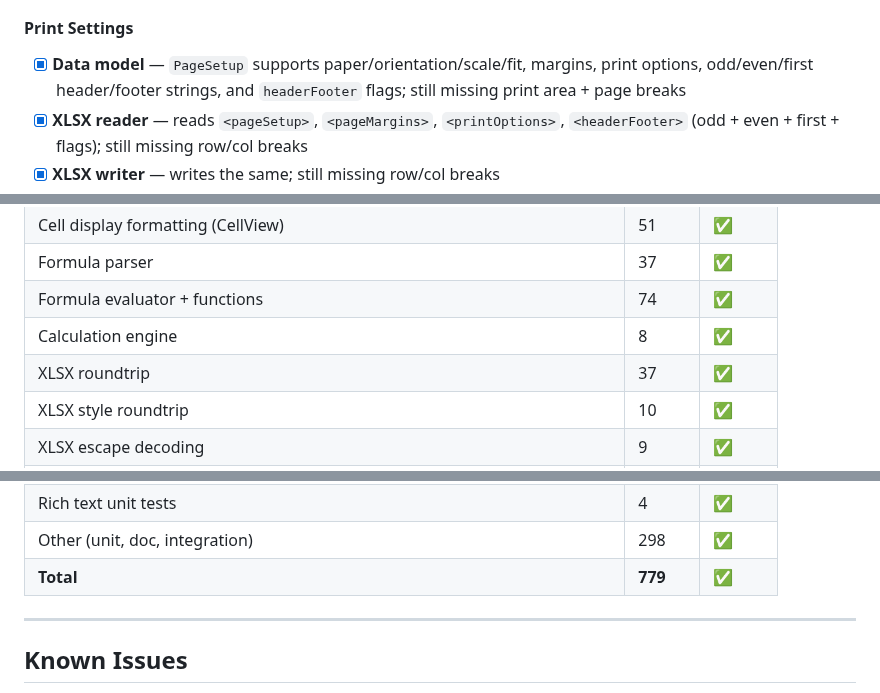
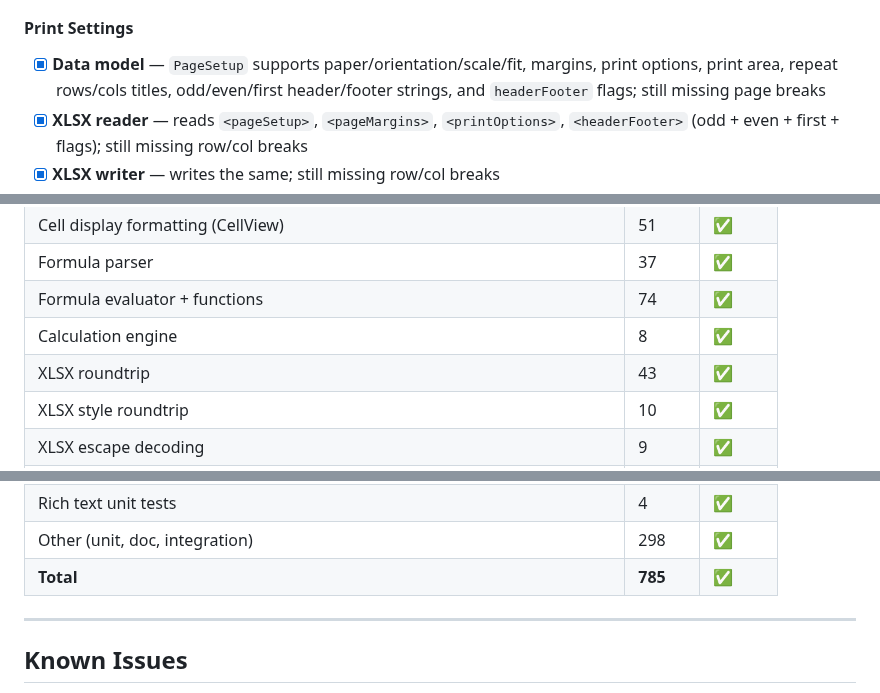
Before and after one commit to guseggert/duke-sheets, a Markdown page: TODO.md, 3 parts joined by grey strips. Drawn GitHub-style.

Commit message:
Update TODO.md with print areas/titles completion (785 tests)

```diff
--- a/TODO.md
+++ b/TODO.md
@@ -272,7 +272,7 @@ See `FUNCTIONS.md` for the complete tracking list. High-priority gaps:
 - [ ] **Write theme** — preserve or generate theme on roundtrip
 
 #### Print Settings
-- [x] **Data model** — `PageSetup` supports paper/orientation/scale/fit, margins, print options, odd/even/first header/footer strings, and `headerFooter` flags; still missing print area + page breaks
+- [x] **Data model** — `PageSetup` supports paper/orientation/scale/fit, margins, print options, print area, repeat rows/cols titles, odd/even/first header/footer strings, and `headerFooter` flags; still missing page breaks
 - [x] **XLSX reader** — reads `<pageSetup>`, `<pageMargins>`, `<printOptions>`, `<headerFooter>` (odd + even + first + flags); still missing row/col breaks
 - [x] **XLSX writer** — writes the same; still missing row/col breaks
 - [ ] **XLS reader** — parse `SETUP`, `HEADER`, `FOOTER`, margin records, page break records
@@ -339,7 +339,7 @@ See `FUNCTIONS.md` for the complete tracking list. High-priority gaps:
 | Formula parser | 37 | ✅ |
 | Formula evaluator + functions | 74 | ✅ |
 | Calculation engine | 8 | ✅ |
-| XLSX roundtrip | 37 | ✅ |
+| XLSX roundtrip | 43 | ✅ |
 | XLSX style roundtrip | 10 | ✅ |
 | XLSX escape decoding | 9 | ✅ |
 | Formula E2E | 10 | ✅ |
@@ -353,7 +353,7 @@ See `FUNCTIONS.md` for the complete tracking list. High-priority gaps:
 | Shared string reader | 9 | ✅ |
 | Rich text unit tests | 4 | ✅ |
 | Other (unit, doc, integration) | 298 | ✅ |
-| **Total** | **779** | ✅ |
+| **Total** | **785** | ✅ |
 
 ---
 
```
Also changed, not shown: other parts of TODO.md (+1 -1 lines).
